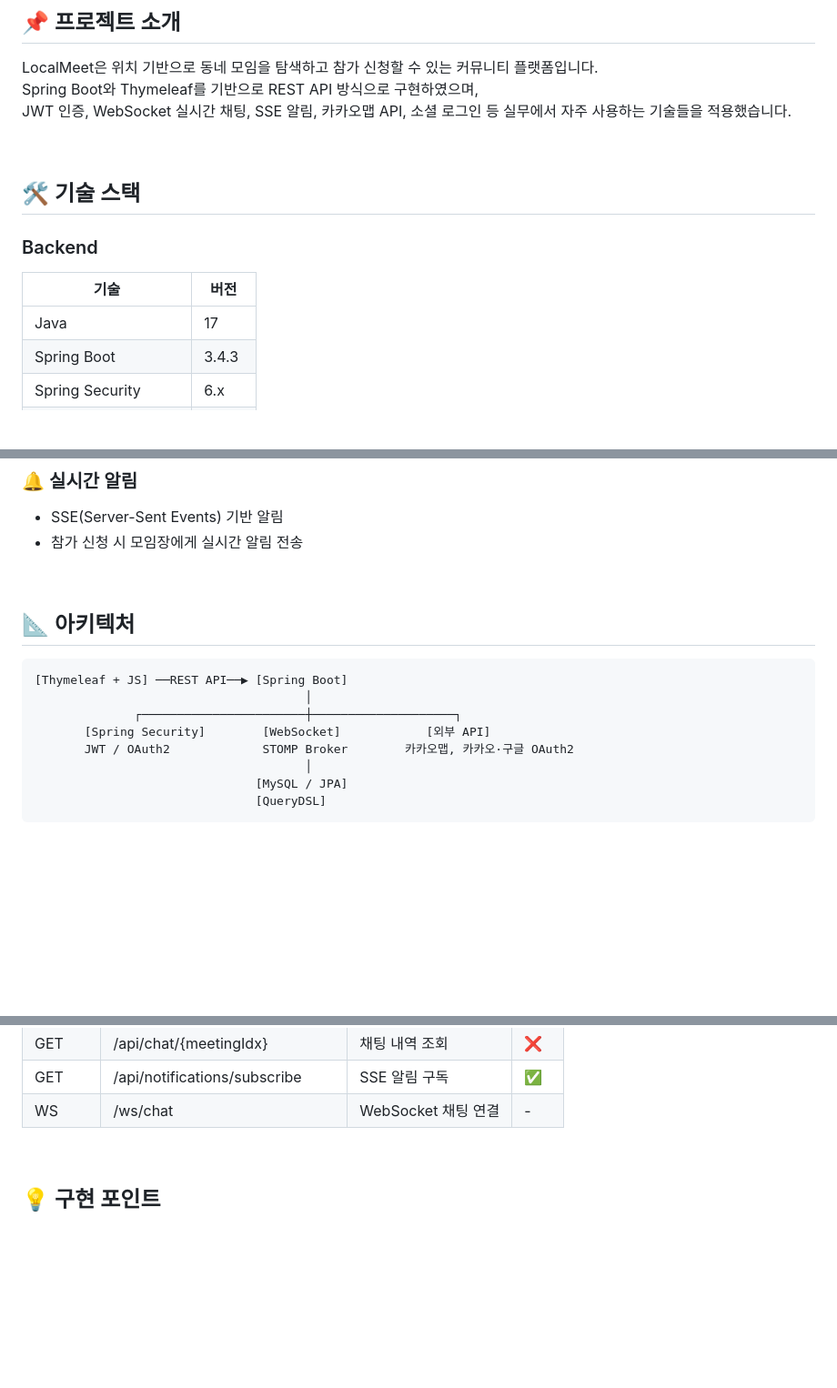
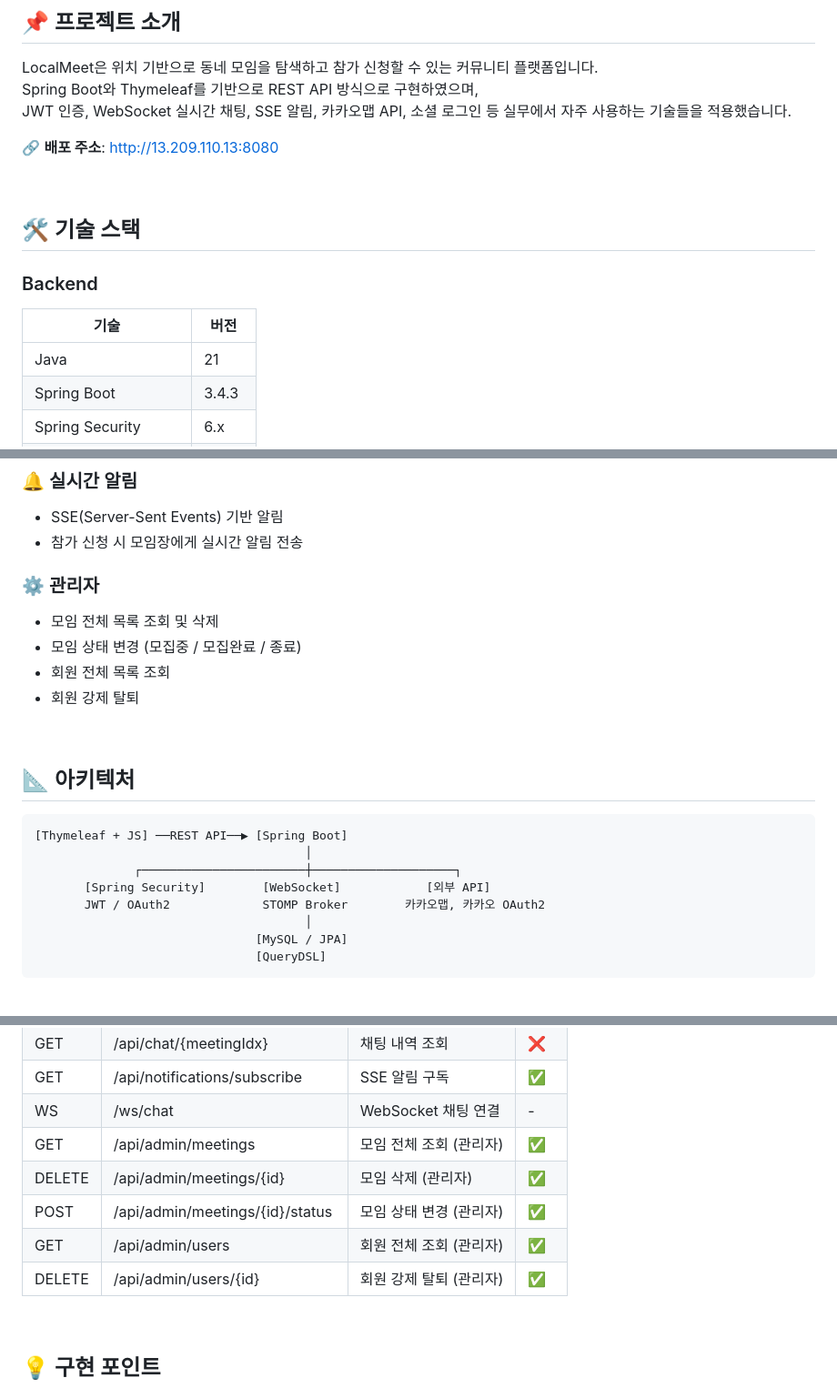
Before and after one commit to KimTaehyeok01/localmeet, a Markdown page: README.md, 3 parts joined by grey strips. Shown at 91% size. Drawn GitHub-style; blank space fills up the shorter version.

Commit message:
Update README with Java 21 and admin functionalities
Update Java version and add admin features in README

```diff
--- a/README.md
+++ b/README.md
@@ -10,6 +10,8 @@ LocalMeet은 위치 기반으로 동네 모임을 탐색하고 참가 신청할
 Spring Boot와 Thymeleaf를 기반으로 REST API 방식으로 구현하였으며,
 JWT 인증, WebSocket 실시간 채팅, SSE 알림, 카카오맵 API, 소셜 로그인 등 실무에서 자주 사용하는 기술들을 적용했습니다.
 
+🔗 **배포 주소**: http://13.209.110.13:8080
+
 <br>
 
 ## 🛠 기술 스택
@@ -18,7 +20,7 @@ JWT 인증, WebSocket 실시간 채팅, SSE 알림, 카카오맵 API, 소셜 로
 
 |기술               |버전    |
 |-----------------|------|
-|Java             |17    |
+|Java             |21    |
 |Spring Boot      |3.4.3 |
 |Spring Security  |6.x   |
 |Spring Data JPA  |-     |
@@ -72,6 +75,13 @@ JWT 인증, WebSocket 실시간 채팅, SSE 알림, 카카오맵 API, 소셜 로
 - SSE(Server-Sent Events) 기반 알림
 - 참가 신청 시 모임장에게 실시간 알림 전송
 
+### ⚙️ 관리자
+
+- 모임 전체 목록 조회 및 삭제
+- 모임 상태 변경 (모집중 / 모집완료 / 종료)
+- 회원 전체 목록 조회
+- 회원 강제 탈퇴
+
 <br>
 
 ## 📐 아키텍처
@@ -80,7 +90,7 @@ JWT 인증, WebSocket 실시간 채팅, SSE 알림, 카카오맵 API, 소셜 로
                                       │
               ┌───────────────────────┼────────────────────┐
        [Spring Security]        [WebSocket]            [외부 API]
-       JWT / OAuth2             STOMP Broker        카카오맵, 카카오·구글 OAuth2
+       JWT / OAuth2             STOMP Broker        카카오맵, 카카오 OAuth2
                                       │
                                [MySQL / JPA]
                                [QueryDSL]
@@ -225,6 +232,11 @@ http://localhost:8080
 |GET   |/api/chat/{meetingIdx}       |채팅 내역 조회       |❌ |
 |GET   |/api/notifications/subscribe |SSE 알림 구독      |✅ |
 |WS    |/ws/chat                     |WebSocket 채팅 연결|- |
+|GET   |/api/admin/meetings          |모임 전체 조회 (관리자) |✅ |
+|DELETE|/api/admin/meetings/{id}     |모임 삭제 (관리자)    |✅ |
+|POST  |/api/admin/meetings/{id}/status|모임 상태 변경 (관리자)|✅ |
+|GET   |/api/admin/users             |회원 전체 조회 (관리자) |✅ |
+|DELETE|/api/admin/users/{id}        |회원 강제 탈퇴 (관리자) |✅ |
 
 <br>
 
```
Also changed, not shown: other parts of README.md (+5 -4 lines).
